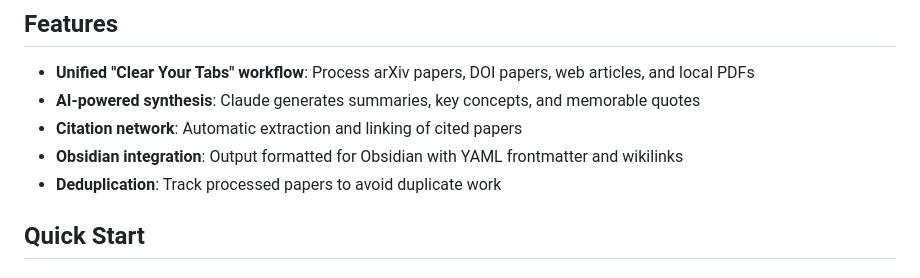
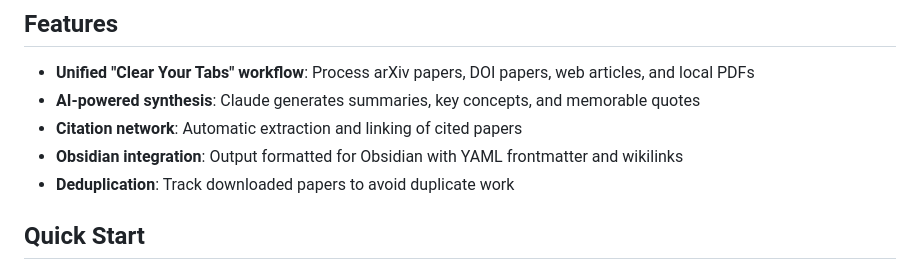
Before and after one commit to cyrusae/alcanzai, a Markdown page: README.md, the part around the change. Rendered like a GitHub page.

Commit message:
be honest about deduplication, claude

```diff
--- a/README.md
+++ b/README.md
@@ -8,7 +8,7 @@ Personal research library that processes academic papers and web articles into a
 - **AI-powered synthesis**: Claude generates summaries, key concepts, and memorable quotes
 - **Citation network**: Automatic extraction and linking of cited papers
 - **Obsidian integration**: Output formatted for Obsidian with YAML frontmatter and wikilinks
-- **Deduplication**: Track processed papers to avoid duplicate work
+- **Deduplication**: Track downloaded papers to avoid duplicate work
 
 ## Quick Start
 
```
